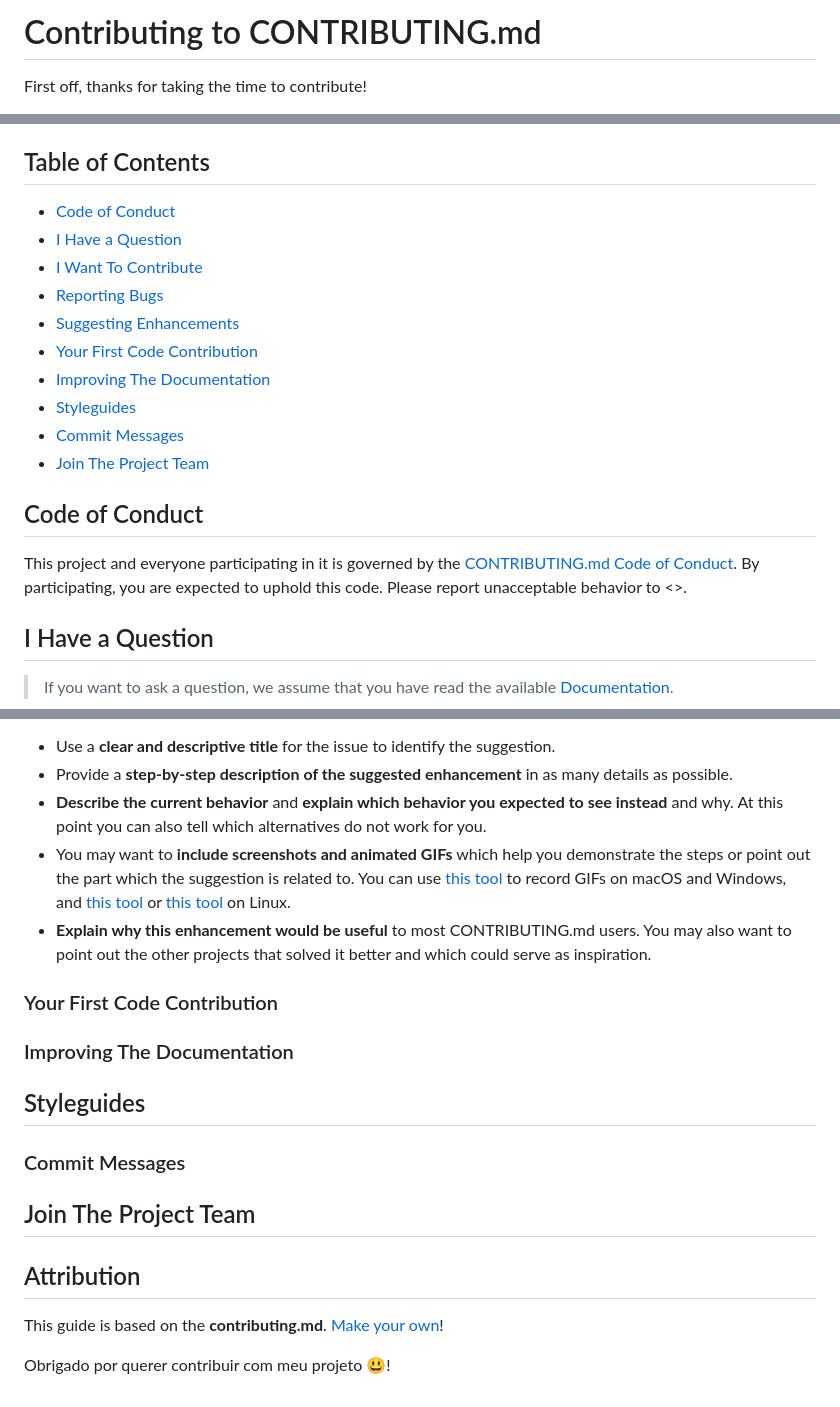
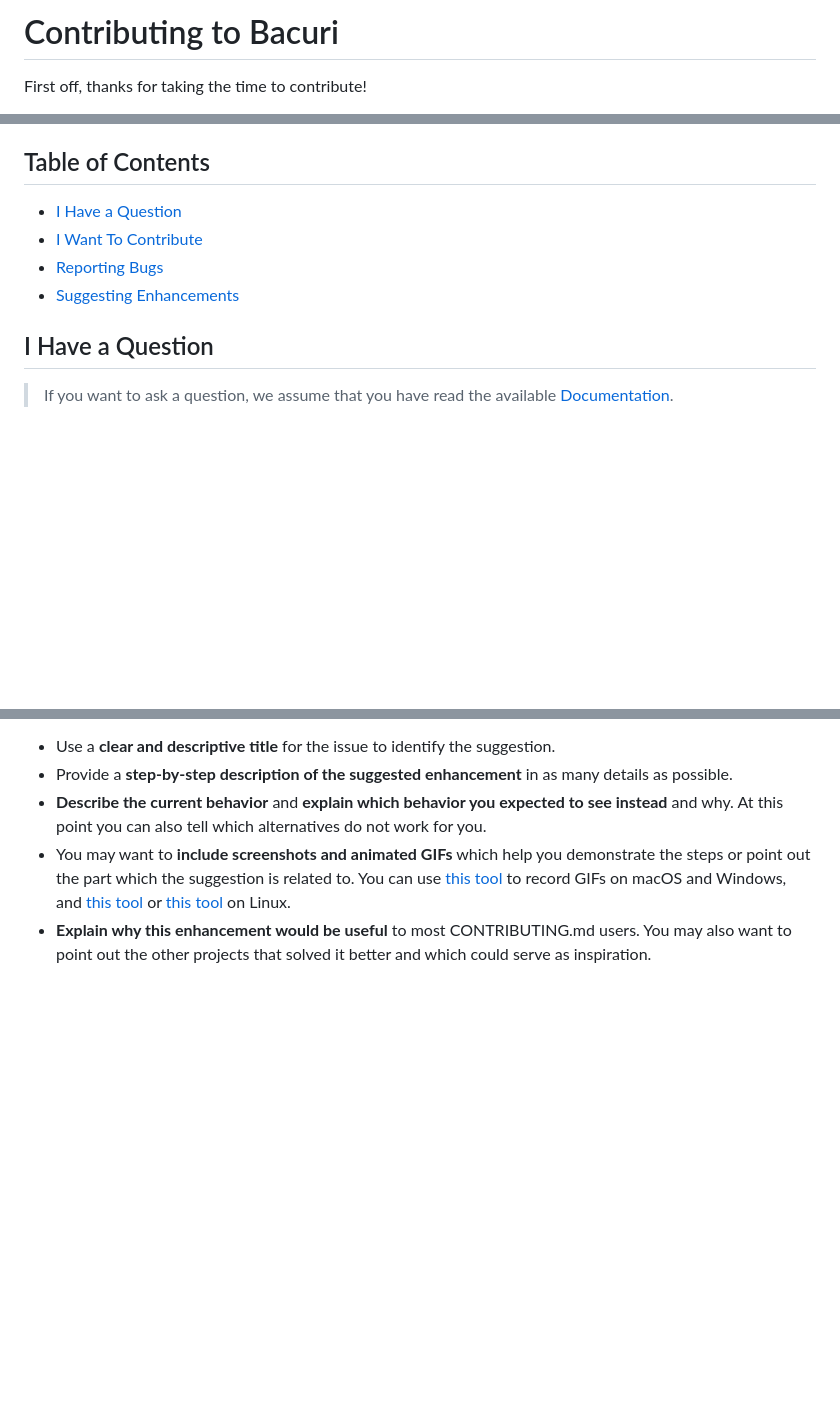
Before and after one commit to luigi-ms/bacuri-framework, a Markdown page: CONTRIBUTING.md, 3 parts joined by grey strips. GitHub-like rendering; blank space fills up the shorter version.

```diff
--- a/CONTRIBUTING.md
+++ b/CONTRIBUTING.md
@@ -1,4 +1,4 @@
-# Contributing to CONTRIBUTING.md
+# Contributing to Bacuri
 
 First off, thanks for taking the time to contribute!
 
@@ -13,25 +13,10 @@ All types of contributions are encouraged and valued. See the [Table of Contents
 
 ## Table of Contents
 
-- [Code of Conduct](#code-of-conduct)
 - [I Have a Question](#i-have-a-question)
 - [I Want To Contribute](#i-want-to-contribute)
 - [Reporting Bugs](#reporting-bugs)
 - [Suggesting Enhancements](#suggesting-enhancements)
-- [Your First Code Contribution](#your-first-code-contribution)
-- [Improving The Documentation](#improving-the-documentation)
-- [Styleguides](#styleguides)
-- [Commit Messages](#commit-messages)
-- [Join The Project Team](#join-the-project-team)
-
-
-## Code of Conduct
-
-This project and everyone participating in it is governed by the
-[CONTRIBUTING.md Code of Conduct](blob/master/CODE_OF_CONDUCT.md).
-By participating, you are expected to uphold this code. Please report unacceptable behavior
-to <>.
-
 
 ## I Have a Question
 
@@ -116,25 +101,3 @@ Enhancement suggestions are tracked as [GitHub issues](/issues).
 - **Describe the current behavior** and **explain which behavior you expected to see instead** and why. At this point you can also tell which alternatives do not work for you.
 - You may want to **include screenshots and animated GIFs** which help you demonstrate the steps or point out the part which the suggestion is related to. You can use [this tool](https://www.cockos.com/licecap/) to record GIFs on macOS and Windows, and [this tool](https://github.com/colinkeenan/silentcast) or [this tool](https://github.com/GNOME/byzanz) on Linux.
 - **Explain why this enhancement would be useful** to most CONTRIBUTING.md users. You may also want to point out the other projects that solved it better and which could serve as inspiration.
-
-
-
-### Your First Code Contribution
-
-
-### Improving The Documentation
-
-
-## Styleguides
-### Commit Messages
-
-
-## Join The Project Team
-
-
-
-## Attribution
-This guide is based on the **contributing.md**. [Make your own](https://contributing.md/)!
-
-
-Obrigado por querer contribuir com meu projeto 😃!
```
